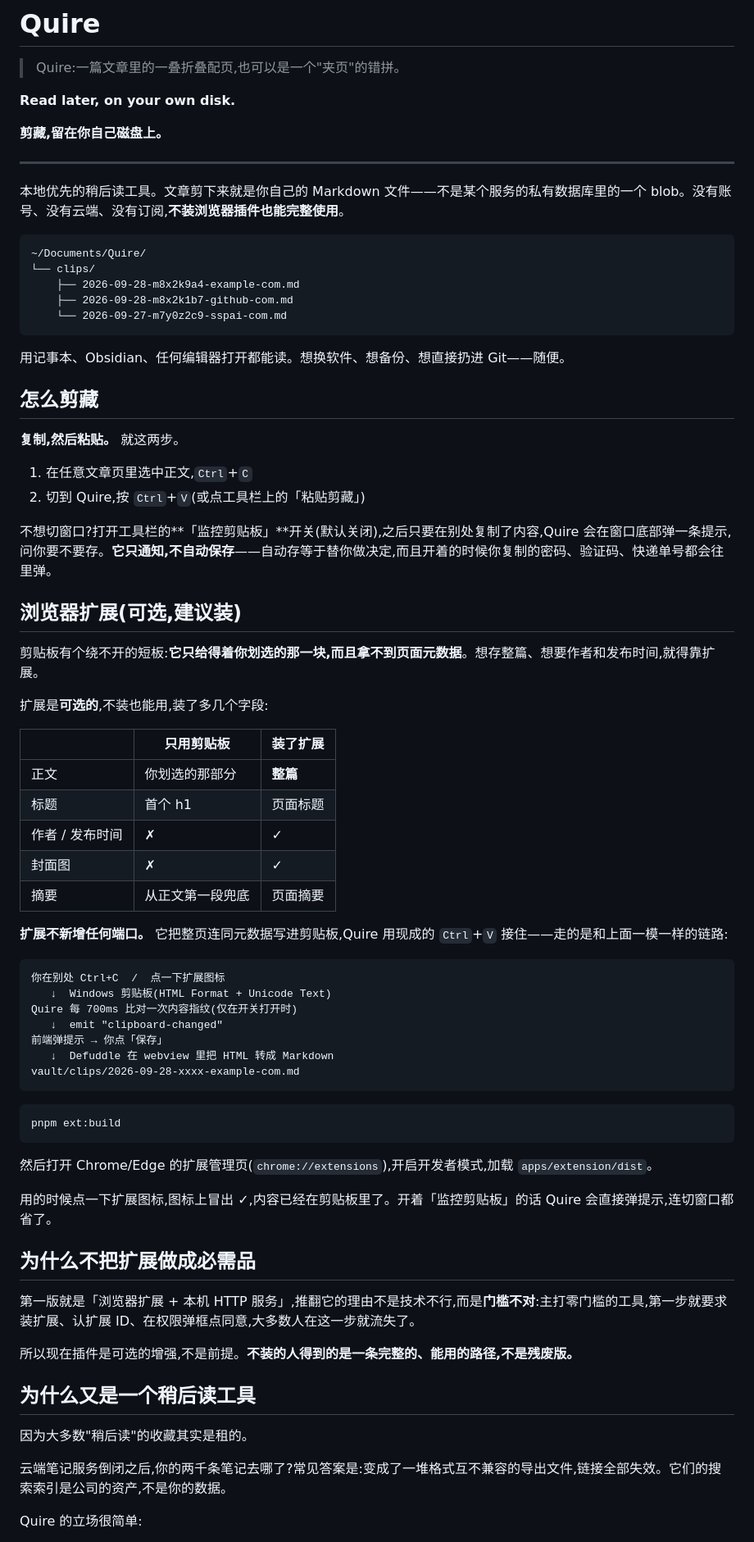
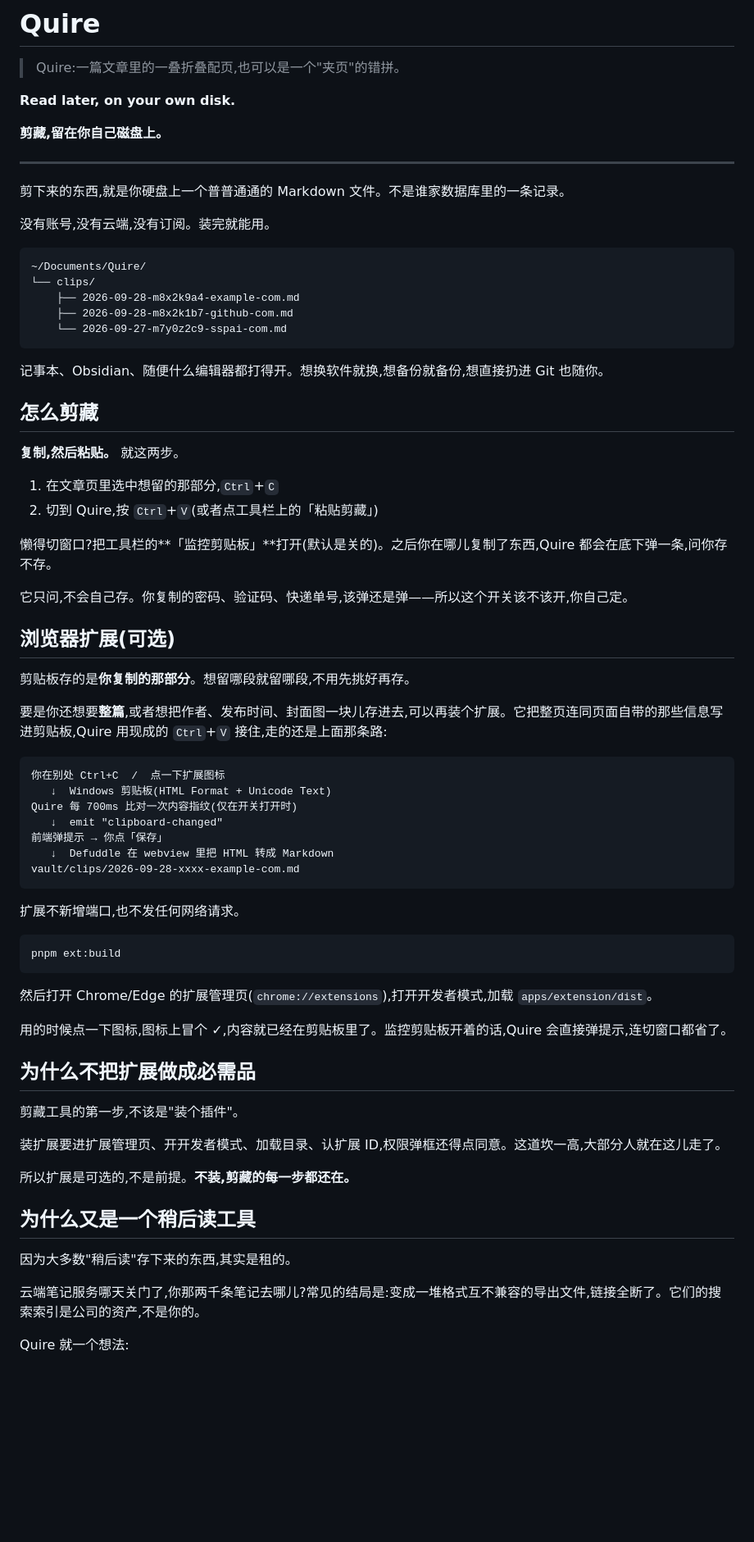
Before and after one commit to AutumnNazi/quire, a Markdown page: README.md, the part around one of its changes. Shown at 82% size. GitHub-like rendering; blank space fills up the shorter version.

````diff
--- a/README.md
+++ b/README.md
@@ -8,7 +8,10 @@
 
 ---
 
-本地优先的稍后读工具。文章剪下来就是你自己的 Markdown 文件——不是某个服务的私有数据库里的一个 blob。没有账号、没有云端、没有订阅,**不装浏览器插件也能完整使用**。
+剪下来的东西,就是你硬盘上一个普普通通的 Markdown 文件。不是谁家数据库里的一条记录。
+
+没有账号,没有云端,没有订阅。装完就能用。
+
 ```
 ~/Documents/Quire/
 └── clips/
@@ -17,32 +20,24 @@
     └── 2026-09-27-m7y0z2c9-sspai-com.md
 ```
 
-用记事本、Obsidian、任何编辑器打开都能读。想换软件、想备份、想直接扔进 Git——随便。
+记事本、Obsidian、随便什么编辑器都打得开。想换软件就换,想备份就备份,想直接扔进 Git 也随你。
 
 ## 怎么剪藏
 
 **复制,然后粘贴。** 就这两步。
 
-1. 在任意文章页里选中正文,`Ctrl`+`C`
-2. 切到 Quire,按 `Ctrl`+`V`(或点工具栏上的「粘贴剪藏」)
+1. 在文章页里选中想留的那部分,`Ctrl`+`C`
+2. 切到 Quire,按 `Ctrl`+`V`(或者点工具栏上的「粘贴剪藏」)
 
-不想切窗口?打开工具栏的**「监控剪贴板」**开关(默认关闭),之后只要在别处复制了内容,Quire 会在窗口底部弹一条提示,问你要不要存。**它只通知,不自动保存**——自动存等于替你做决定,而且开着的时候你复制的密码、验证码、快递单号都会往里弹。
+懒得切窗口?把工具栏的**「监控剪贴板」**打开(默认是关的)。之后你在哪儿复制了东西,Quire 都会在底下弹一条,问你存不存。
 
-## 浏览器扩展(可选,建议装)
+它只问,不会自己存。你复制的密码、验证码、快递单号,该弹还是弹——所以这个开关该不该开,你自己定。
 
-剪贴板有个绕不开的短板:**它只给得着你划选的那一块,而且拿不到页面元数据**。想存整篇、想要作者和发布时间,就得靠扩展。
+## 浏览器扩展(可选)
 
-扩展是**可选的**,不装也能用,装了多几个字段:
+剪贴板存的是**你复制的那部分**。想留哪段就留哪段,不用先挑好再存。
 
-| | 只用剪贴板 | 装了扩展 |
-| --- | --- | --- |
-| 正文 | 你划选的那部分 | **整篇** |
-| 标题 | 首个 h1 | 页面标题 |
-| 作者 / 发布时间 | ✗ | ✓ |
-| 封面图 | ✗ | ✓ |
-| 摘要 | 从正文第一段兜底 | 页面摘要 |
-
-**扩展不新增任何端口。** 它把整页连同元数据写进剪贴板,Quire 用现成的 `Ctrl`+`V` 接住——走的是和上面一模一样的链路:
+要是你还想要**整篇**,或者想把作者、发布时间、封面图一块儿存进去,可以再装个扩展。它把整页连同页面自带的那些信息写进剪贴板,Quire 用现成的 `Ctrl`+`V` 接住,走的还是上面那条路:
 
 ```
 你在别处 Ctrl+C  /  点一下扩展图标
@@ -54,25 +49,29 @@ Quire 每 700ms 比对一次内容指纹(仅在开关打开时)
 vault/clips/2026-09-28-xxxx-example-com.md
 ```
 
+扩展不新增端口,也不发任何网络请求。
+
 ```bash
 pnpm ext:build
 ```
 
-然后打开 Chrome/Edge 的扩展管理页(`chrome://extensions`),开启开发者模式,加载 `apps/extension/dist`。
+然后打开 Chrome/Edge 的扩展管理页(`chrome://extensions`),打开开发者模式,加载 `apps/extension/dist`。
 
-用的时候点一下扩展图标,图标上冒出 ✓,内容已经在剪贴板里了。开着「监控剪贴板」的话 Quire 会直接弹提示,连切窗口都省了。
+用的时候点一下图标,图标上冒个 ✓,内容就已经在剪贴板里了。监控剪贴板开着的话,Quire 会直接弹提示,连切窗口都省了。
 
 ## 为什么不把扩展做成必需品
 
-第一版就是「浏览器扩展 + 本机 HTTP 服务」,推翻它的理由不是技术不行,而是**门槛不对**:主打零门槛的工具,第一步就要求装扩展、认扩展 ID、在权限弹框点同意,大多数人在这一步就流失了。
+剪藏工具的第一步,不该是"装个插件"。
 
-所以现在插件是可选的增强,不是前提。**不装的人得到的是一条完整的、能用的路径,不是残废版。**
+装扩展要进扩展管理页、开开发者模式、加载目录、认扩展 ID,权限弹框还得点同意。这道坎一高,大部分人就在这儿走了。
+
+所以扩展是可选的,不是前提。**不装,剪藏的每一步都还在。**
 
 ## 为什么又是一个稍后读工具
 
-因为大多数"稍后读"的收藏其实是租的。
+因为大多数"稍后读"存下来的东西,其实是租的。
 
-云端笔记服务倒闭之后,你的两千条笔记去哪了?常见答案是:变成了一堆格式互不兼容的导出文件,链接全部失效。它们的搜索索引是公司的资产,不是你的数据。
+云端笔记服务哪天关门了,你那两千条笔记去哪儿?常见的结局是:变成一堆格式互不兼容的导出文件,链接全断了。它们的搜索索引是公司的资产,不是你的。
 
-Quire 的立场很简单:
+Quire 就一个想法:
 
````
Also changed, not shown: other parts of README.md (+20 -20 lines).
